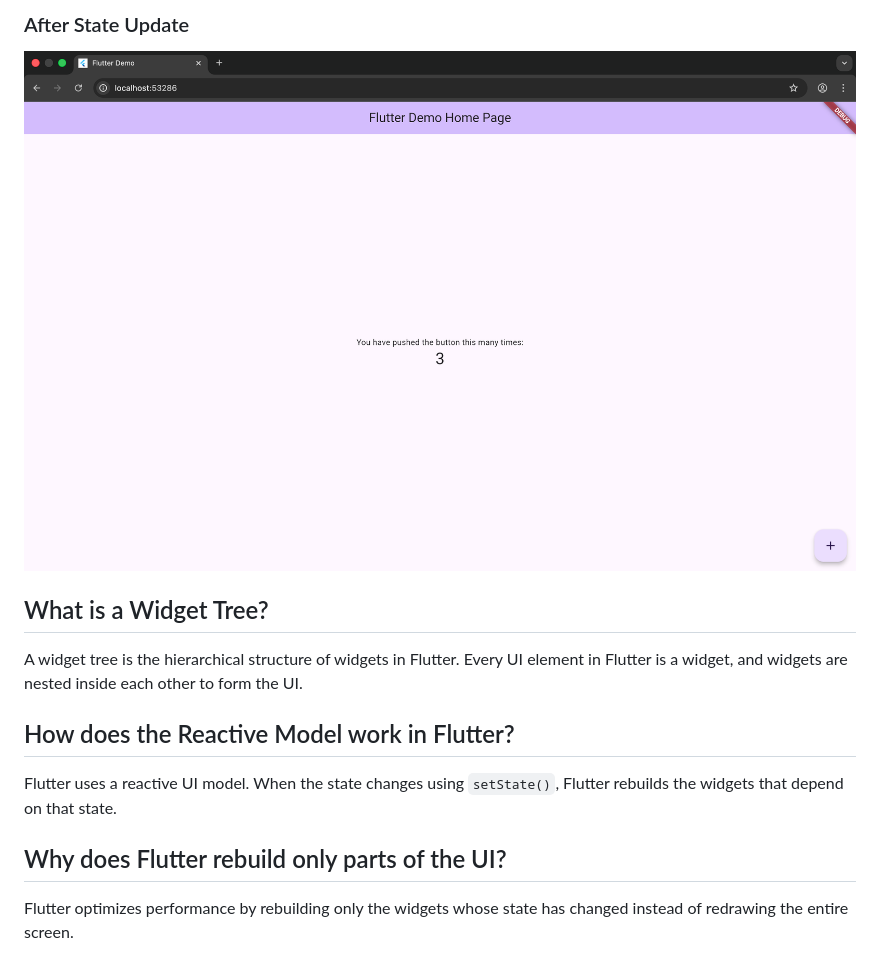
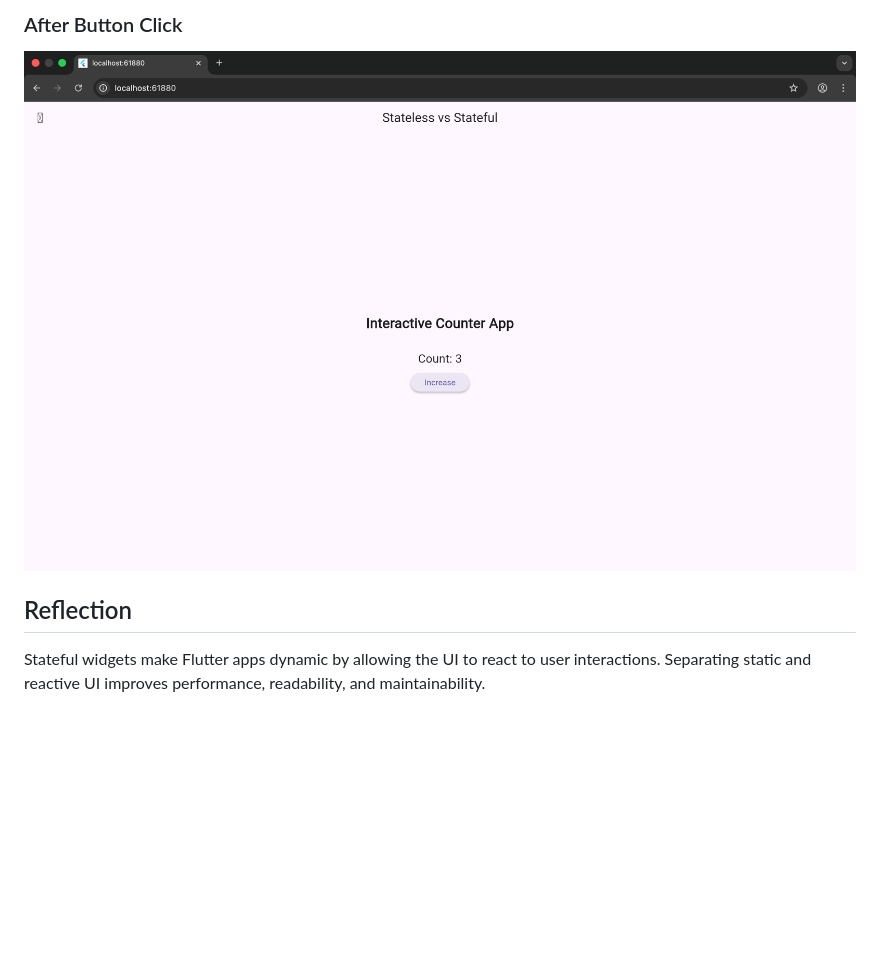
Before and after one commit to kalviumcommunity/S60-Jan2026-Innovators-Flutter-Blog, a Markdown page: blogapp/README.md, the part around the change printed below. Drawn GitHub-style; pictures changed too: blogapp/CounterAfter_click.png (added); blank space fills up the shorter version.

```diff
--- a/blogapp/README.md
+++ b/blogapp/README.md
@@ -20,12 +39,9 @@ MaterialApp
 
-### After State Update
-![After](CounterAfter.png)
+### After Button Click
+![After Interaction](CounterAfter_click.png)
 
-## What is a Widget Tree?
-A widget tree is the hierarchical structure of widgets in Flutter. Every UI element in Flutter is a widget, and widgets are nested inside each other to form the UI.
 
-## How does the Reactive Model work in Flutter?
-Flutter uses a reactive UI model. When the state changes using `setState()`, Flutter rebuilds the widgets that depend on that state.
+## Reflection
 
-## Why does Flutter rebuild only parts of the UI?
-Flutter optimizes performance by rebuilding only the widgets whose state has changed instead of redrawing the entire screen.
+Stateful widgets make Flutter apps dynamic by allowing the UI to react to user interactions.
+Separating static and reactive UI improves performance, readability, and maintainability.
```
Also changed, not shown: other parts of blogapp/README.md (+32 -13 lines), blogapp/CounterInitial_ui.png (added), 2 other files.
